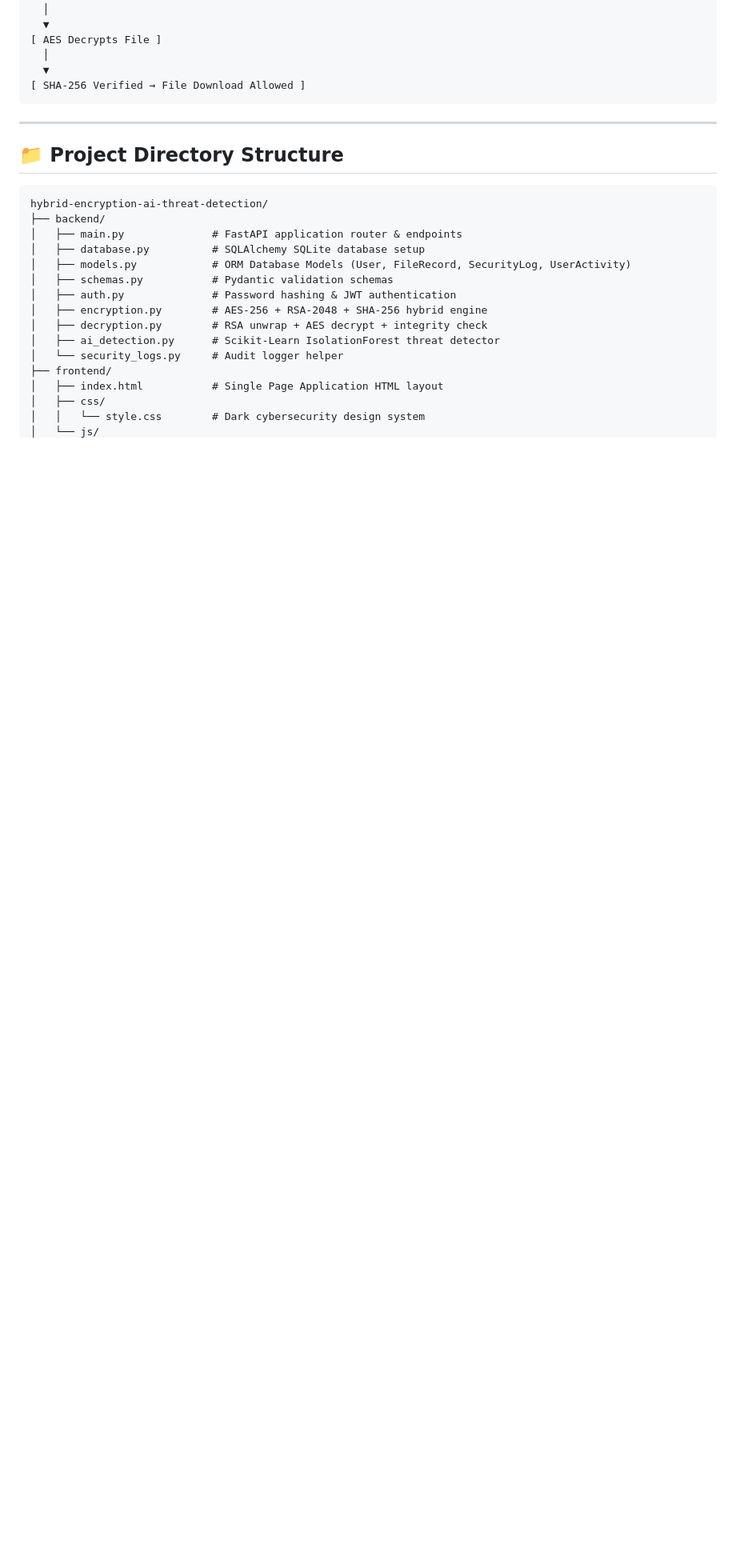
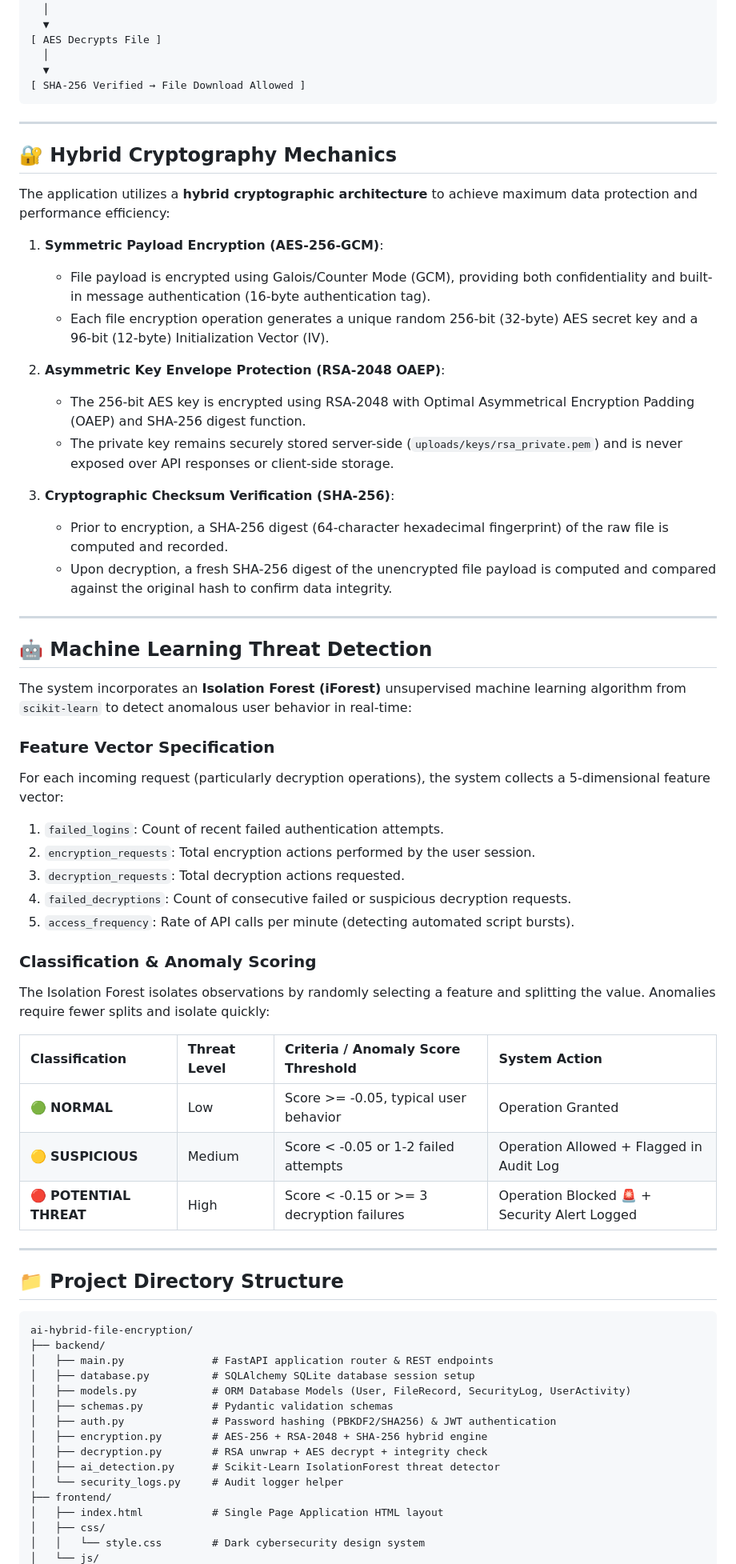
Before and after one commit to Baali-vxd/ai-hybrid-file-encryption, a Markdown page: README.md, the part around one of its changes. Shown at 80% size. GitHub-like rendering; blank space fills up the shorter version.

Commit message:
docs: fix and enhance README with hybrid crypto mechanics, ML threat detection, and viva Q&A

````diff
--- a/README.md
+++ b/README.md
@@ -99,16 +99,57 @@ This project solves both problems by:
 
 ---
 
+## 🔐 Hybrid Cryptography Mechanics
+
+The application utilizes a **hybrid cryptographic architecture** to achieve maximum data protection and performance efficiency:
+
+1. **Symmetric Payload Encryption (AES-256-GCM)**:
+   - File payload is encrypted using Galois/Counter Mode (GCM), providing both confidentiality and built-in message authentication (16-byte authentication tag).
+   - Each file encryption operation generates a unique random 256-bit (32-byte) AES secret key and a 96-bit (12-byte) Initialization Vector (IV).
+
+2. **Asymmetric Key Envelope Protection (RSA-2048 OAEP)**:
+   - The 256-bit AES key is encrypted using RSA-2048 with Optimal Asymmetrical Encryption Padding (OAEP) and SHA-256 digest function.
+   - The private key remains securely stored server-side (`uploads/keys/rsa_private.pem`) and is never exposed over API responses or client-side storage.
+
+3. **Cryptographic Checksum Verification (SHA-256)**:
+   - Prior to encryption, a SHA-256 digest (64-character hexadecimal fingerprint) of the raw file is computed and recorded.
+   - Upon decryption, a fresh SHA-256 digest of the unencrypted file payload is computed and compared against the original hash to confirm data integrity.
+
+---
+
+## 🤖 Machine Learning Threat Detection
+
+The system incorporates an **Isolation Forest (iForest)** unsupervised machine learning algorithm from `scikit-learn` to detect anomalous user behavior in real-time:
+
+### Feature Vector Specification
+For each incoming request (particularly decryption operations), the system collects a 5-dimensional feature vector:
+1. `failed_logins`: Count of recent failed authentication attempts.
+2. `encryption_requests`: Total encryption actions performed by the user session.
+3. `decryption_requests`: Total decryption actions requested.
+4. `failed_decryptions`: Count of consecutive failed or suspicious decryption requests.
+5. `access_frequency`: Rate of API calls per minute (detecting automated script bursts).
+
+### Classification & Anomaly Scoring
+The Isolation Forest isolates observations by randomly selecting a feature and splitting the value. Anomalies require fewer splits and isolate quickly:
+
+| Classification | Threat Level | Criteria / Anomaly Score Threshold | System Action |
+| :--- | :--- | :--- | :--- |
+| 🟢 **NORMAL** | Low | Score >= -0.05, typical user behavior | Operation Granted |
+| 🟡 **SUSPICIOUS** | Medium | Score < -0.05 or 1-2 failed attempts | Operation Allowed + Flagged in Audit Log |
+| 🔴 **POTENTIAL THREAT** | High | Score < -0.15 or >= 3 decryption failures | Operation Blocked 🚨 + Security Alert Logged |
+
+---
+
 ## 📁 Project Directory Structure
 
 ```
-hybrid-encryption-ai-threat-detection/
+ai-hybrid-file-encryption/
 ├── backend/
-│   ├── main.py              # FastAPI application router & endpoints
-│   ├── database.py          # SQLAlchemy SQLite database setup
+│   ├── main.py              # FastAPI application router & REST endpoints
+│   ├── database.py          # SQLAlchemy SQLite database session setup
 │   ├── models.py            # ORM Database Models (User, FileRecord, SecurityLog, UserActivity)
 │   ├── schemas.py           # Pydantic validation schemas
-│   ├── auth.py              # Password hashing & JWT authentication
+│   ├── auth.py              # Password hashing (PBKDF2/SHA256) & JWT authentication
 │   ├── encryption.py        # AES-256 + RSA-2048 + SHA-256 hybrid engine
 │   ├── decryption.py        # RSA unwrap + AES decrypt + integrity check
 │   ├── ai_detection.py      # Scikit-Learn IsolationForest threat detector
````
Also changed, not shown: other parts of README.md (+15 -13 lines).
